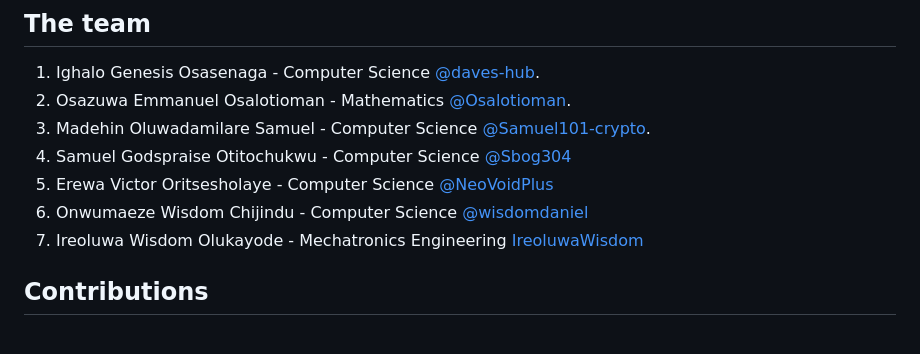
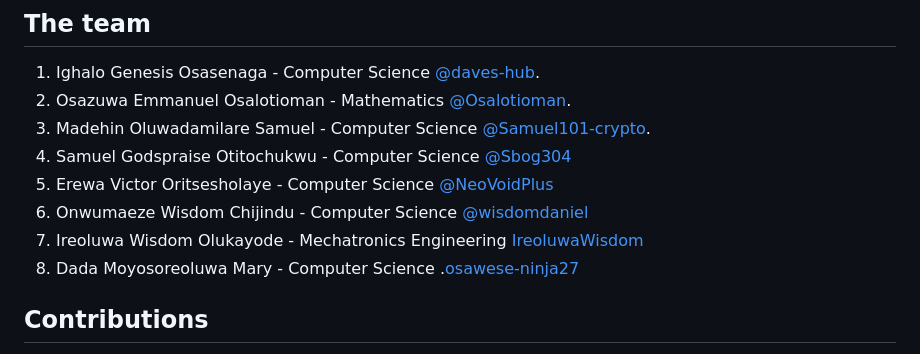
Before and after one commit to Osalotioman/asfe, a Markdown page: README.md, the part around the change. Rendered like a GitHub page.

```diff
--- a/README.md
+++ b/README.md
@@ -78,6 +78,8 @@ Refer to the [Database Schema](./docs/DatabaseSchema.md) for more details on the
 5. Erewa Victor Oritsesholaye - Computer Science [@NeoVoidPlus](https://github.com/NeoVoidPlus)
 6. Onwumaeze Wisdom Chijindu - Computer Science [@wisdomdaniel](https://github.com/wisdomdaniel)
 7. Ireoluwa Wisdom Olukayode - Mechatronics Engineering [IreoluwaWisdom](https://github.com/ireoluwawisdom)
+8. Dada Moyosoreoluwa Mary - Computer Science .[osawese-ninja27](https://github.com/osawese-ninja27)
+
 ## Contributions
 We welcome contributions to improve the project. Please follow the contribution guidelines in the `CONTRIBUTING.md` file.
 
```
